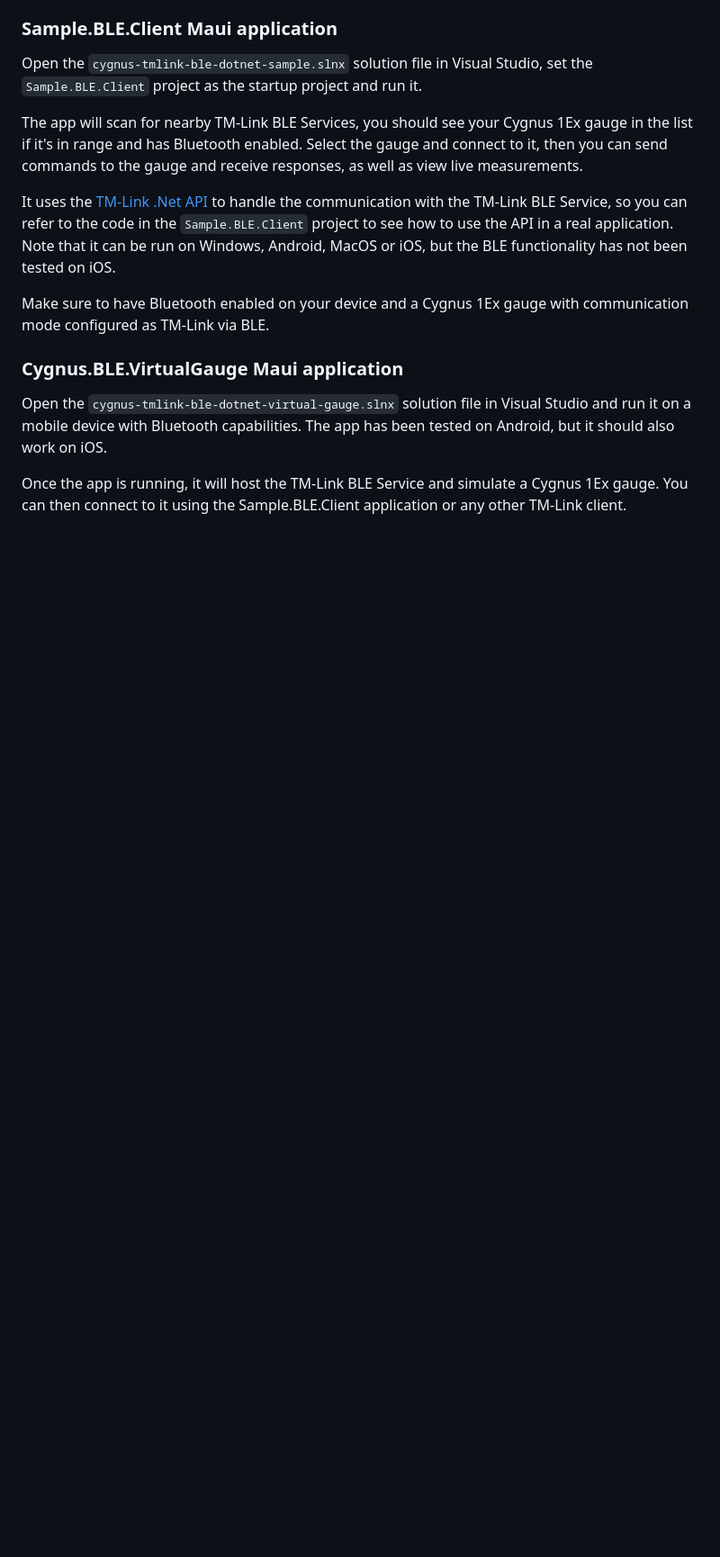
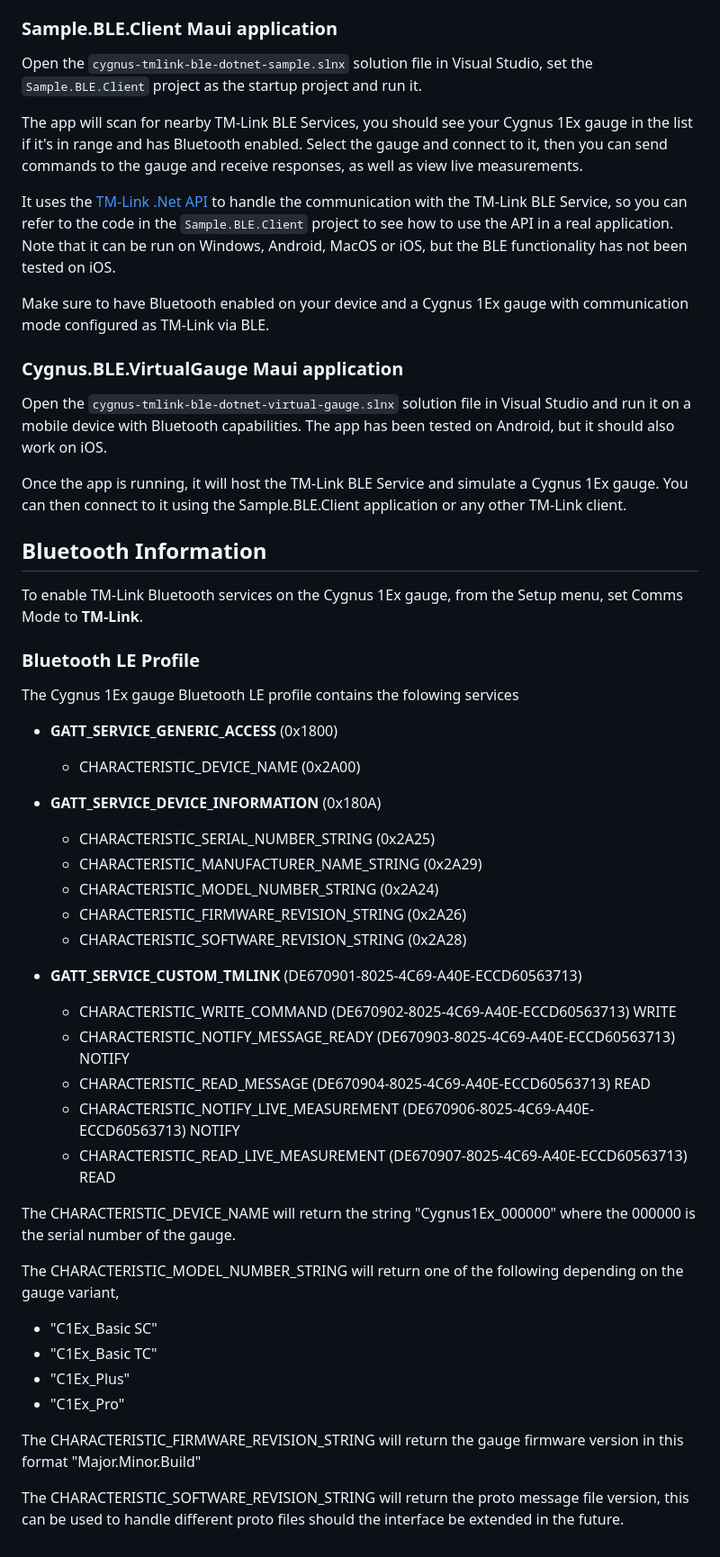
Before and after one commit to c49nu5/cygnus-tmlink-ble-sdk, a Markdown page: README.md, the part around the change. Shown at 90% size. Drawn GitHub-style; blank space fills up the shorter version.

Commit message:
Update README.md
Added Bluetooth LE Profile Information.

```diff
--- a/README.md
+++ b/README.md
@@ -53,3 +53,39 @@ Open the `cygnus-tmlink-ble-dotnet-virtual-gauge.slnx` solution file in Visual S
 The app has been tested on Android, but it should also work on iOS.
 
 Once the app is running, it will host the TM-Link BLE Service and simulate a Cygnus 1Ex gauge. You can then connect to it using the Sample.BLE.Client application or any other TM-Link client.
+
+## Bluetooth Information
+To enable TM-Link Bluetooth services on the Cygnus 1Ex gauge, from the Setup menu, set Comms Mode to **TM-Link**.
+
+### Bluetooth LE Profile
+The Cygnus 1Ex gauge Bluetooth LE profile contains the folowing services
+
+- **GATT_SERVICE_GENERIC_ACCESS** (0x1800)
+  - CHARACTERISTIC_DEVICE_NAME (0x2A00)
+
+- **GATT_SERVICE_DEVICE_INFORMATION** (0x180A)
+  - CHARACTERISTIC_SERIAL_NUMBER_STRING (0x2A25)
+  - CHARACTERISTIC_MANUFACTURER_NAME_STRING (0x2A29)
+  - CHARACTERISTIC_MODEL_NUMBER_STRING (0x2A24)
+  - CHARACTERISTIC_FIRMWARE_REVISION_STRING (0x2A26)
+  - CHARACTERISTIC_SOFTWARE_REVISION_STRING (0x2A28)
+
+- **GATT_SERVICE_CUSTOM_TMLINK** (DE670901-8025-4C69-A40E-ECCD60563713)
+  - CHARACTERISTIC_WRITE_COMMAND (DE670902-8025-4C69-A40E-ECCD60563713) WRITE
+  - CHARACTERISTIC_NOTIFY_MESSAGE_READY (DE670903-8025-4C69-A40E-ECCD60563713) NOTIFY
+  - CHARACTERISTIC_READ_MESSAGE (DE670904-8025-4C69-A40E-ECCD60563713) READ
+  - CHARACTERISTIC_NOTIFY_LIVE_MEASUREMENT (DE670906-8025-4C69-A40E-ECCD60563713) NOTIFY
+  - CHARACTERISTIC_READ_LIVE_MEASUREMENT (DE670907-8025-4C69-A40E-ECCD60563713) READ
+
+The CHARACTERISTIC_DEVICE_NAME will return the string "Cygnus1Ex_000000" where the 000000 is the serial number of the gauge.
+
+The CHARACTERISTIC_MODEL_NUMBER_STRING will return one of the following depending on the gauge variant,
+
+- "C1Ex_Basic SC"
+- "C1Ex_Basic TC"
+- "C1Ex_Plus"
+- "C1Ex_Pro"
+
+The CHARACTERISTIC_FIRMWARE_REVISION_STRING will return the gauge firmware version in this format "Major.Minor.Build"
+
+The CHARACTERISTIC_SOFTWARE_REVISION_STRING will return the proto message file version, this can be used to handle different proto files should the interface be extended in the future.
```
